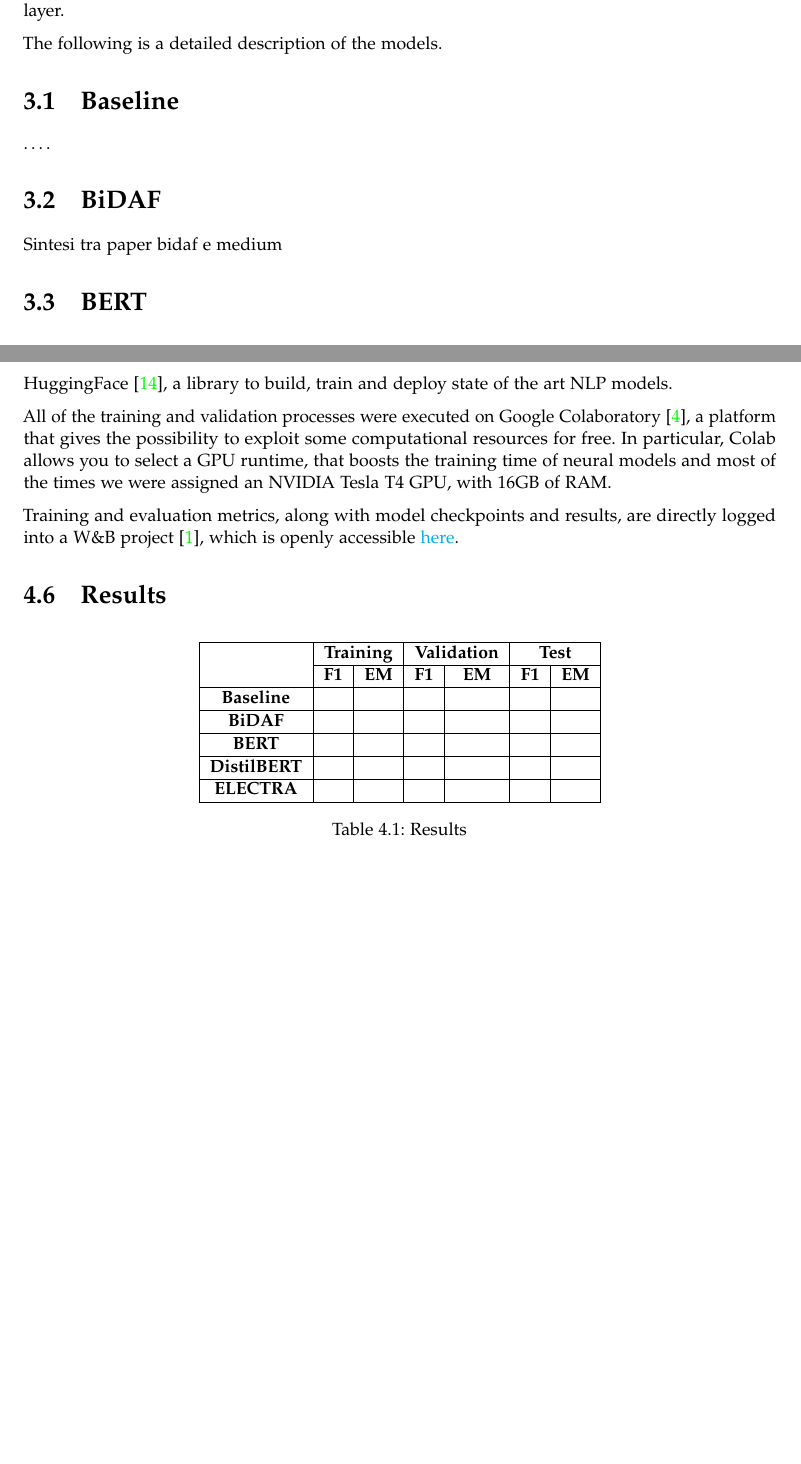
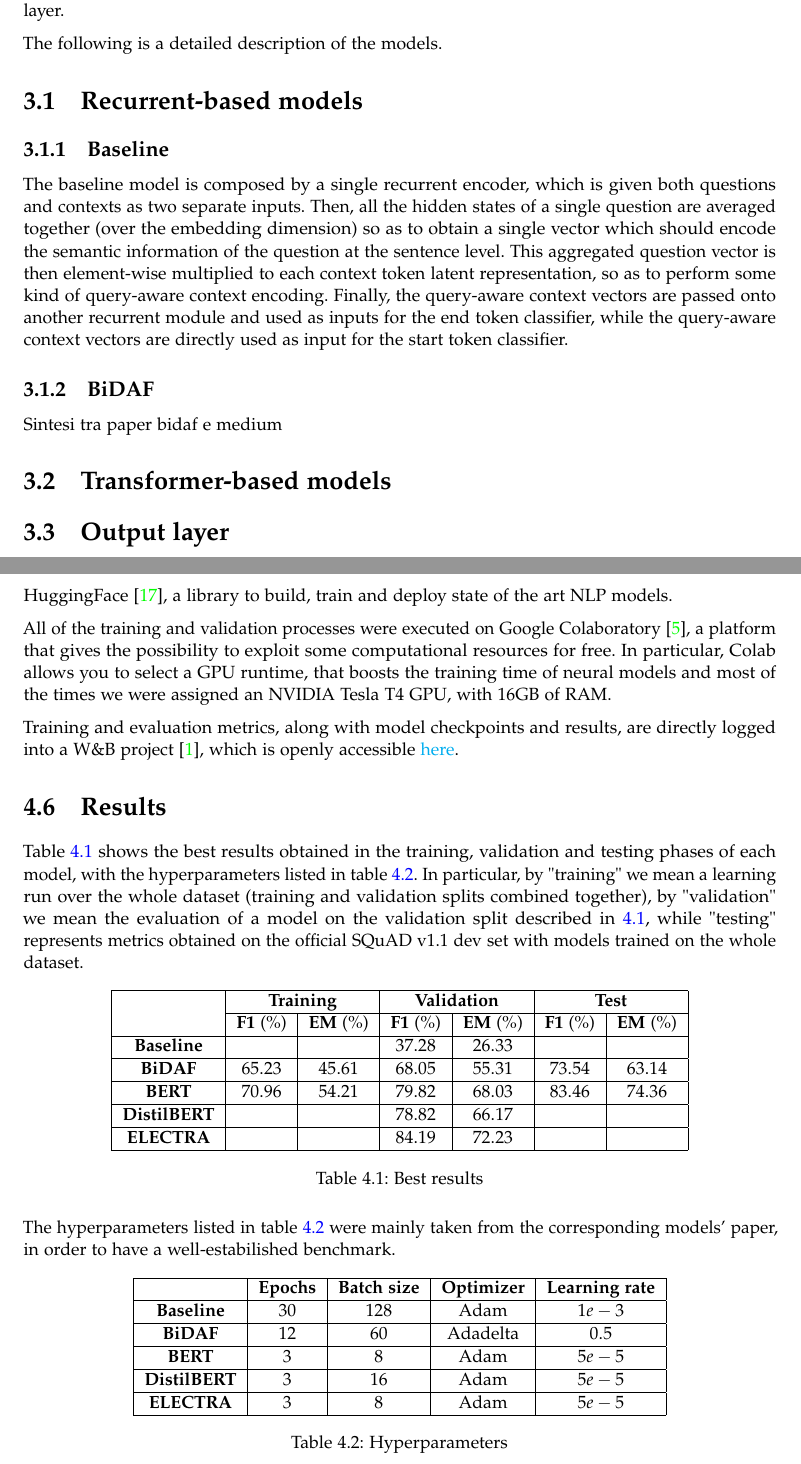
Before and after one commit to Wadaboa/squad-question-answering, a LaTeX document (report/report.tex): two parts of pages 6 and 9 of 13, joined at a grey line, cut so that both start at the same text, the shorter picture padded with empty space. Compiled offline with pdfLaTeX.

Commit message:
:books: add results in report

```diff
--- a/report/report.tex
+++ b/report/report.tex
@@ -158,14 +157,16 @@ In order to perform an effective models’ comparison, each model shares the sam
 
 The following is a detailed description of the models.
 
-\section{Baseline}\label{sec:baseline}
+\section{Recurrent-based models}\label{sec:recurrent-models}
+\subsection{Baseline}\label{subsec:baseline}
 
-….
+The baseline model is composed by a single recurrent encoder, which is given both questions and contexts as two separate inputs. Then, all the hidden states of a single question are averaged together (over the embedding dimension) so as to obtain a single vector which should encode the semantic information of the question at the sentence level. This aggregated question vector is then element-wise multiplied to each context token latent representation, so as to perform some kind of query-aware context encoding. Finally, the query-aware context vectors are passed onto another recurrent module and used as inputs for the end token classifier, while the query-aware context vectors are directly used as input for the start token classifier.
 
-\section{BiDAF}\label{sec:bidaf}
+\subsection{BiDAF}\label{subsec:bidaf}
 
 Sintesi tra paper bidaf e medium
 
-\section{BERT}\label{sec:bert}
+\section{Transformer-based models}\label{sec:transformer-models}
 
-….
+
+\section{Output layer}\label{sec:output-layer}
@@ -222,21 +226,39 @@ All of the training and validation processes were executed on Google Colaborator
 Training and evaluation metrics, along with model checkpoints and results, are directly logged into a W\&B project \cite{wandb}, which is openly accessible \href{https://wandb.ai/wadaboa/squad-qa}{here}.
 
 \section{Results}
+Table \ref{table:results} shows the best results obtained in the training, validation and testing phases of each model, with the hyperparameters listed in table \ref{table:hyperparameters}. In particular, by "training" we mean a learning run over the whole dataset (training and validation splits combined together), by "validation" we mean the evaluation of a model on the validation split described in \ref{sec:data-handling}, while "testing" represents metrics obtained on the official SQuAD v1.1 dev set with models trained on the whole dataset.
 
 \begin{table}[h]
   \center
   \begin{tabular}{|c|c|c|c|c|c|c|}
   \hline
   \multirow{2}{*}{}   & \multicolumn{2}{c|}{\textbf{Training}} & \multicolumn{2}{c|}{\textbf{Validation}} & \multicolumn{2}{c|}{\textbf{Test}} \\ \cline{2-7}
-                      & \textbf{F1}        & \textbf{EM}       & \textbf{F1}         & \textbf{EM}        & \textbf{F1}      & \textbf{EM}     \\ \hline
-  \textbf{Baseline}   &                    &                   &                     &                    &                  &                 \\ \hline
-  \textbf{BiDAF}      &                    &                   &                     &                    &                  &                 \\ \hline
-  \textbf{BERT}       &                    &                   &                     &                    &                  &                 \\ \hline
-  \textbf{DistilBERT} &                    &                   &                     &                    &                  &                 \\ \hline
-  \textbf{ELECTRA}    &                    &                   &                     &                    &                  &                 \\ \hline
+                      & \textbf{F1} (\%) & \textbf{EM} (\%) & \textbf{F1} (\%) & \textbf{EM} (\%) & \textbf{F1} (\%) & \textbf{EM} (\%)     \\ \hline
+  \textbf{Baseline}   &                    &                   & $37.28$           & $26.33$          &                  &                 \\ \hline
+  \textbf{BiDAF}      & $65.23$            & $45.61$           & $68.05$           & $55.31$          & $73.54$          & $63.14$       \\ \hline
+  \textbf{BERT}       & $70.96$            & $54.21$           & $79.82$           & $68.03$          & $83.46$          & $74.36$       \\ \hline
+  \textbf{DistilBERT} &                    &                   & $78.82$           & $66.17$          &                  &                 \\ \hline
+  \textbf{ELECTRA}    &                    &                   & $84.19$           & $72.23$          &                  &                 \\ \hline
   \end{tabular}
-  \caption{Results}
+  \caption{Best results}
   \label{table:results}
+\end{table}
+
+The hyperparameters listed in table \ref{table:hyperparameters} were mainly taken from the corresponding models' paper, in order to have a well-estabilished benchmark.
+
+\begin{table}[h]
+  \center
+  \begin{tabular}{|c|c|c|c|c|}
+  \hline
+                      & \textbf{Epochs} & \textbf{Batch size} & \textbf{Optimizer} & \textbf{Learning rate} \\ \hline
+  \textbf{Baseline}   & $30$            & $128$               & Adam               & $1e-3$                 \\ \hline
+  \textbf{BiDAF}      & $12$            & $60$                & Adadelta           & $0.5$                  \\ \hline
+  \textbf{BERT}       & $3$             & $8$                 & Adam               & $5e-5$                 \\ \hline
+  \textbf{DistilBERT} & $3$             & $16$                & Adam               & $5e-5$                 \\ \hline
+  \textbf{ELECTRA}    & $3$             & $8$                 & Adam               & $5e-5$                 \\ \hline
+  \end{tabular}
+  \caption{Hyperparameters}
+  \label{table:hyperparameters}
 \end{table}
 
 \chapter{Analysis of results}\label{chap:analysis-results}
```
Also changed, not shown: report/references.bib (+40 -0 lines), report/report.pdf, report/report.tex (22 more changed lines), 1 other file.
